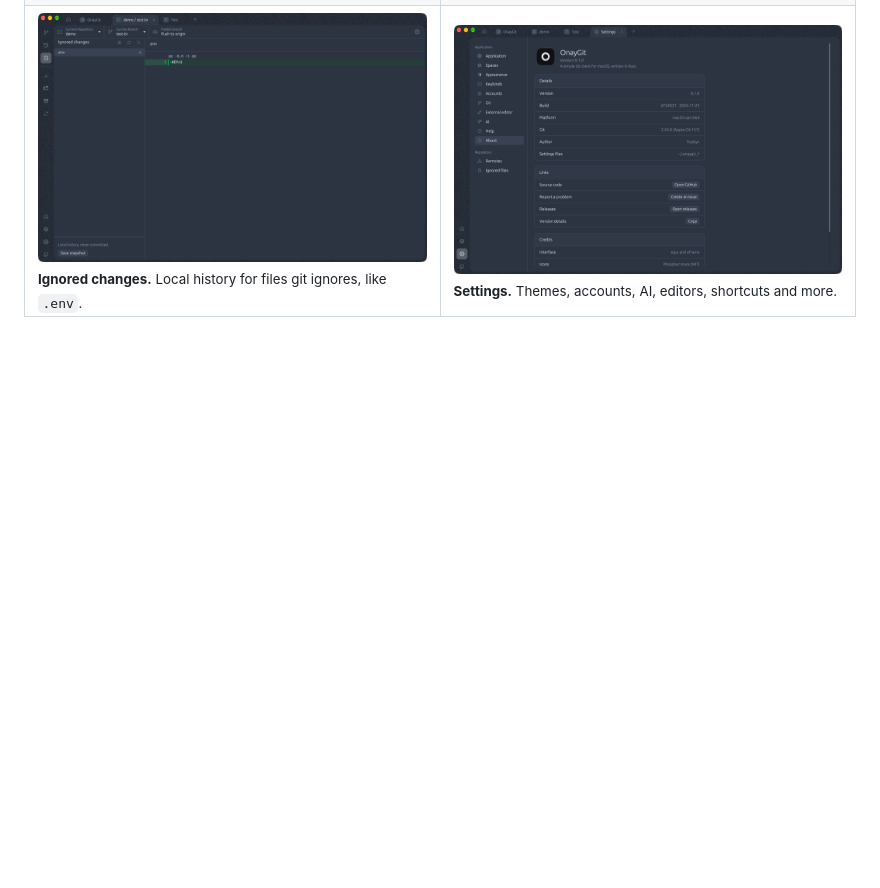
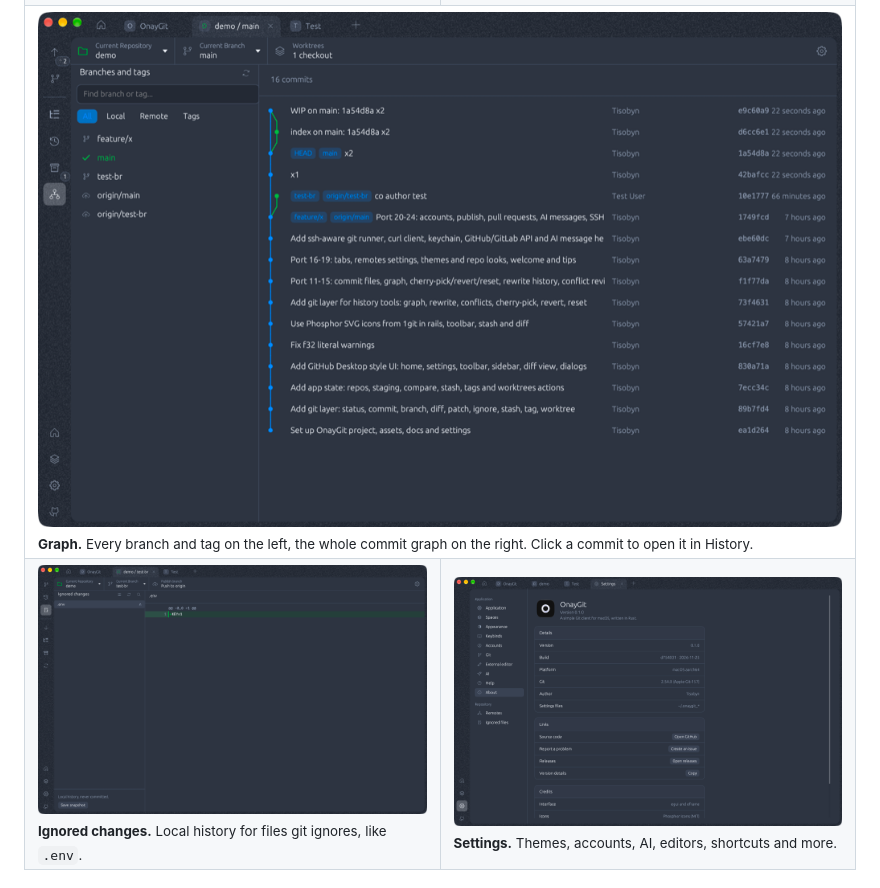
Before and after one commit to Tisobyn/OnayGit, a Markdown page: README.md, the part around one of its changes. GitHub-like rendering; pictures changed too: docs/screenshots/graph.png (added); blank space fills up the shorter version.

```diff
--- a/README.md
+++ b/README.md
@@ -38,6 +39,9 @@
     <td width="50%"><img src="docs/screenshots/repos.png" alt="Repository menu"><br><sub><b>Repositories.</b> Filter, jump between repos, add new ones.</sub></td>
   </tr>
   <tr>
+    <td colspan="2"><img src="docs/screenshots/graph.png" alt="Graph"><br><sub><b>Graph.</b> Every branch and tag on the left, the whole commit graph on the right. Click a commit to open it in History.</sub></td>
+  </tr>
+  <tr>
     <td width="50%"><img src="docs/screenshots/ignored.png" alt="Ignored changes"><br><sub><b>Ignored changes.</b> Local history for files git ignores, like <code>.env</code>.</sub></td>
     <td width="50%"><img src="docs/screenshots/settingsabout.png" alt="About"><br><sub><b>Settings.</b> Themes, accounts, AI, editors, shortcuts and more.</sub></td>
   </tr>
```
Also changed, not shown: other parts of README.md (+3 -1 lines), docs/screenshots/branches.png, docs/screenshots/history.png, docs/screenshots/repo.png, docs/screenshots/repos.png, 2 other files.
